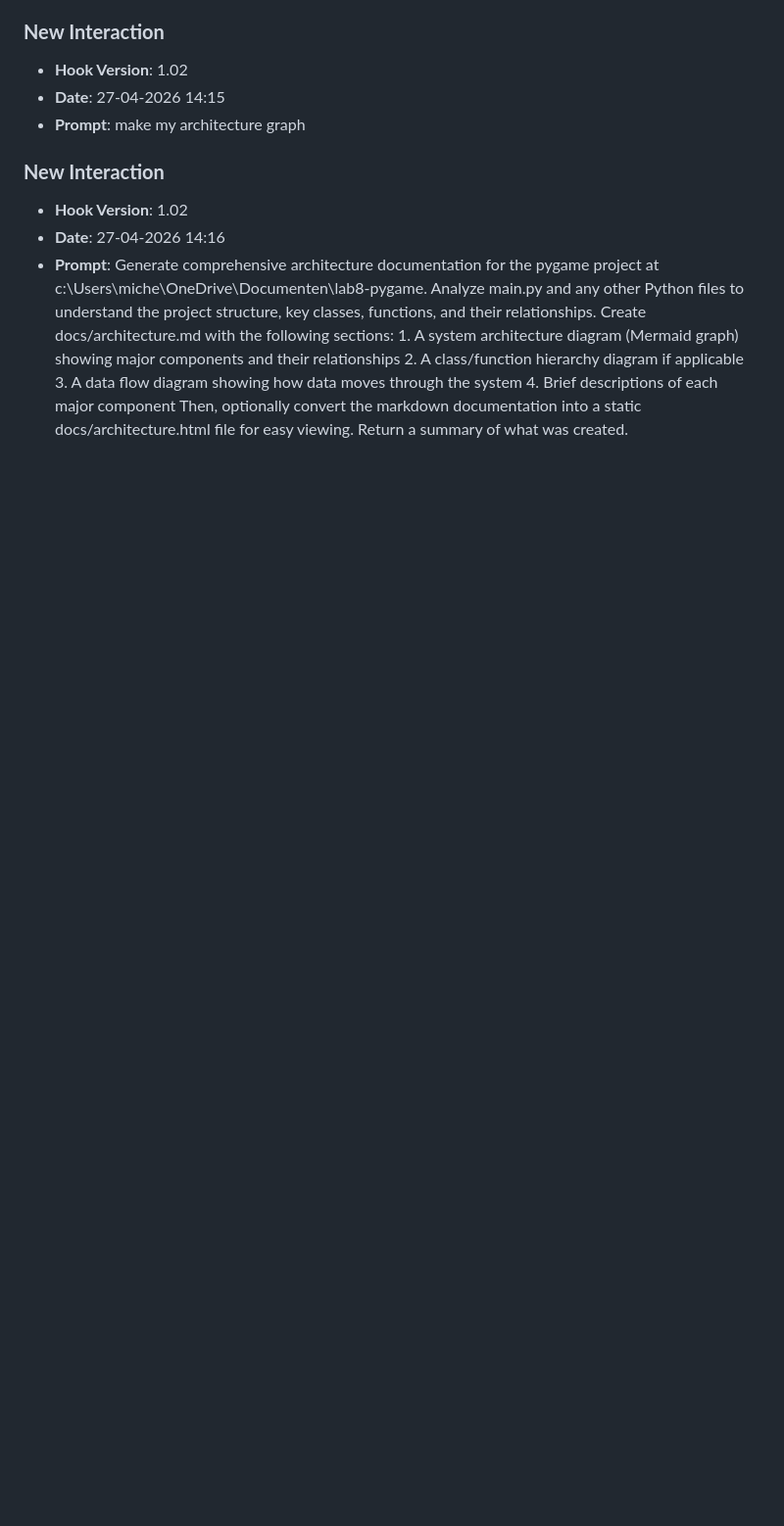
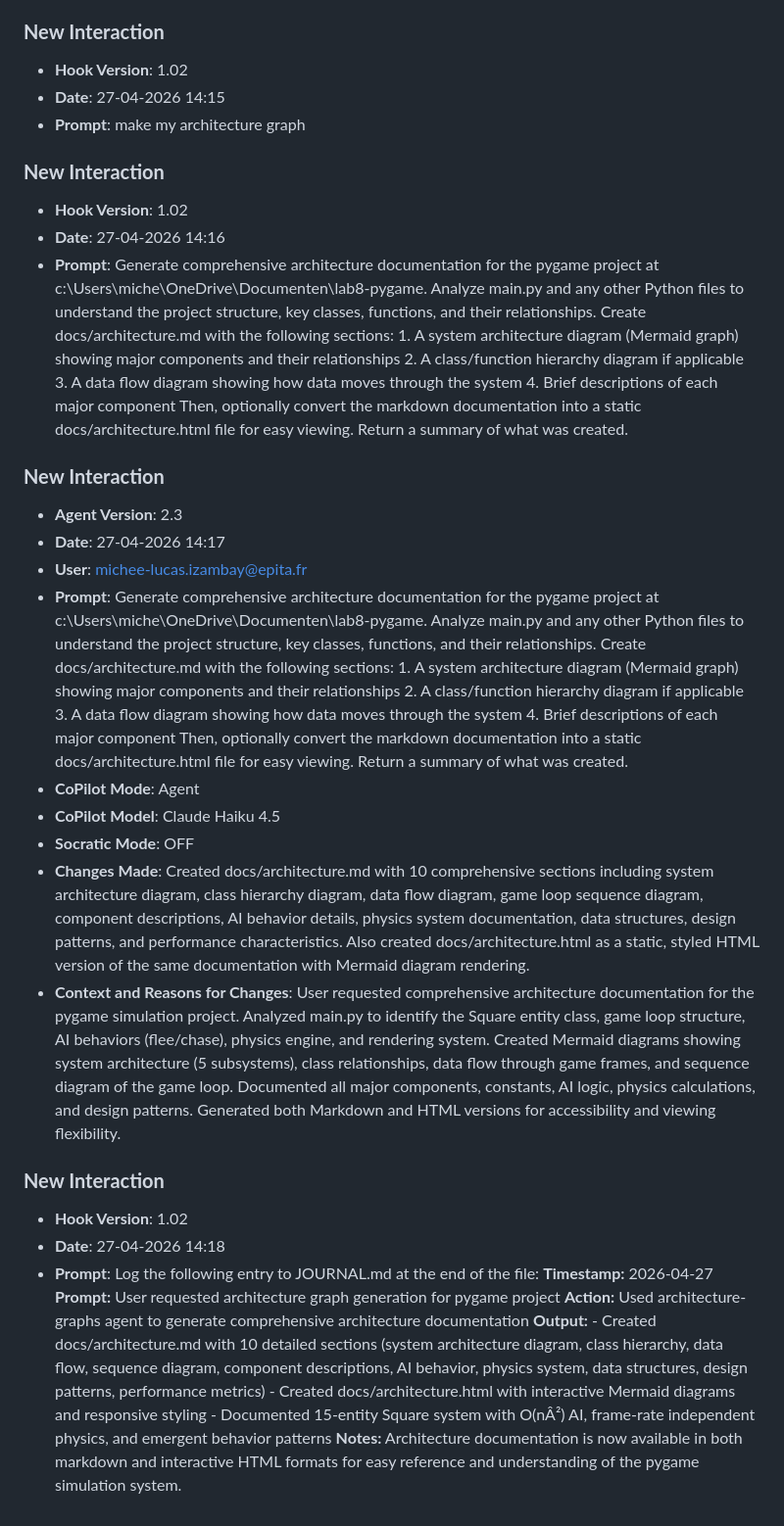
Before and after one commit to luc11Mhe/lab8-pygame, a Markdown page: JOURNAL.md, the part around the change. Shown at 98% size. GitHub-like rendering; blank space fills up the shorter version.

Commit message:
chore: log prompt [27-04-2026 14:18]

```diff
--- a/JOURNAL.md
+++ b/JOURNAL.md
@@ -621,3 +621,19 @@
 - **Hook Version**: 1.02
 - **Date**: 27-04-2026 14:16
 - **Prompt**: Generate comprehensive architecture documentation for the pygame project at c:\Users\miche\OneDrive\Documenten\lab8-pygame.  Analyze main.py and any other Python files to understand the project structure, key classes, functions, and their relationships. Create docs/architecture.md with the following sections: 1. A system architecture diagram (Mermaid graph) showing major components and their relationships 2. A class/function hierarchy diagram if applicable 3. A data flow diagram showing how data moves through the system 4. Brief descriptions of each major component  Then, optionally convert the markdown documentation into a static docs/architecture.html file for easy viewing.  Return a summary of what was created.
+
+### **New Interaction**
+- **Agent Version**: 2.3
+- **Date**: 27-04-2026 14:17
+- **User**: michee-lucas.izambay@epita.fr
+- **Prompt**: Generate comprehensive architecture documentation for the pygame project at c:\Users\miche\OneDrive\Documenten\lab8-pygame. Analyze main.py and any other Python files to understand the project structure, key classes, functions, and their relationships. Create docs/architecture.md with the following sections: 1. A system architecture diagram (Mermaid graph) showing major components and their relationships 2. A class/function hierarchy diagram if applicable 3. A data flow diagram showing how data moves through the system 4. Brief descriptions of each major component Then, optionally convert the markdown documentation into a static docs/architecture.html file for easy viewing. Return a summary of what was created.
+- **CoPilot Mode**: Agent
+- **CoPilot Model**: Claude Haiku 4.5
+- **Socratic Mode**: OFF
+- **Changes Made**: Created docs/architecture.md with 10 comprehensive sections including system architecture diagram, class hierarchy diagram, data flow diagram, game loop sequence diagram, component descriptions, AI behavior details, physics system documentation, data structures, design patterns, and performance characteristics. Also created docs/architecture.html as a static, styled HTML version of the same documentation with Mermaid diagram rendering.
+- **Context and Reasons for Changes**: User requested comprehensive architecture documentation for the pygame simulation project. Analyzed main.py to identify the Square entity class, game loop structure, AI behaviors (flee/chase), physics engine, and rendering system. Created Mermaid diagrams showing system architecture (5 subsystems), class relationships, data flow through game frames, and sequence diagram of the game loop. Documented all major components, constants, AI logic, physics calculations, and design patterns. Generated both Markdown and HTML versions for accessibility and viewing flexibility.
+
+### **New Interaction**
+- **Hook Version**: 1.02
+- **Date**: 27-04-2026 14:18
+- **Prompt**: Log the following entry to JOURNAL.md at the end of the file:  **Timestamp:** 2026-04-27  **Prompt:** User requested architecture graph generation for pygame project  **Action:** Used architecture-graphs agent to generate comprehensive architecture documentation  **Output:**  - Created docs/architecture.md with 10 detailed sections (system architecture diagram, class hierarchy, data flow, sequence diagram, component descriptions, AI behavior, physics system, data structures, design patterns, performance metrics) - Created docs/architecture.html with interactive Mermaid diagrams and responsive styling - Documented 15-entity Square system with O(nÂ²) AI, frame-rate independent physics, and emergent behavior patterns  **Notes:** Architecture documentation is now available in both markdown and interactive HTML formats for easy reference and understanding of the pygame simulation system.
```
Also changed, not shown: prompts_history.md (+3 -0 lines).
